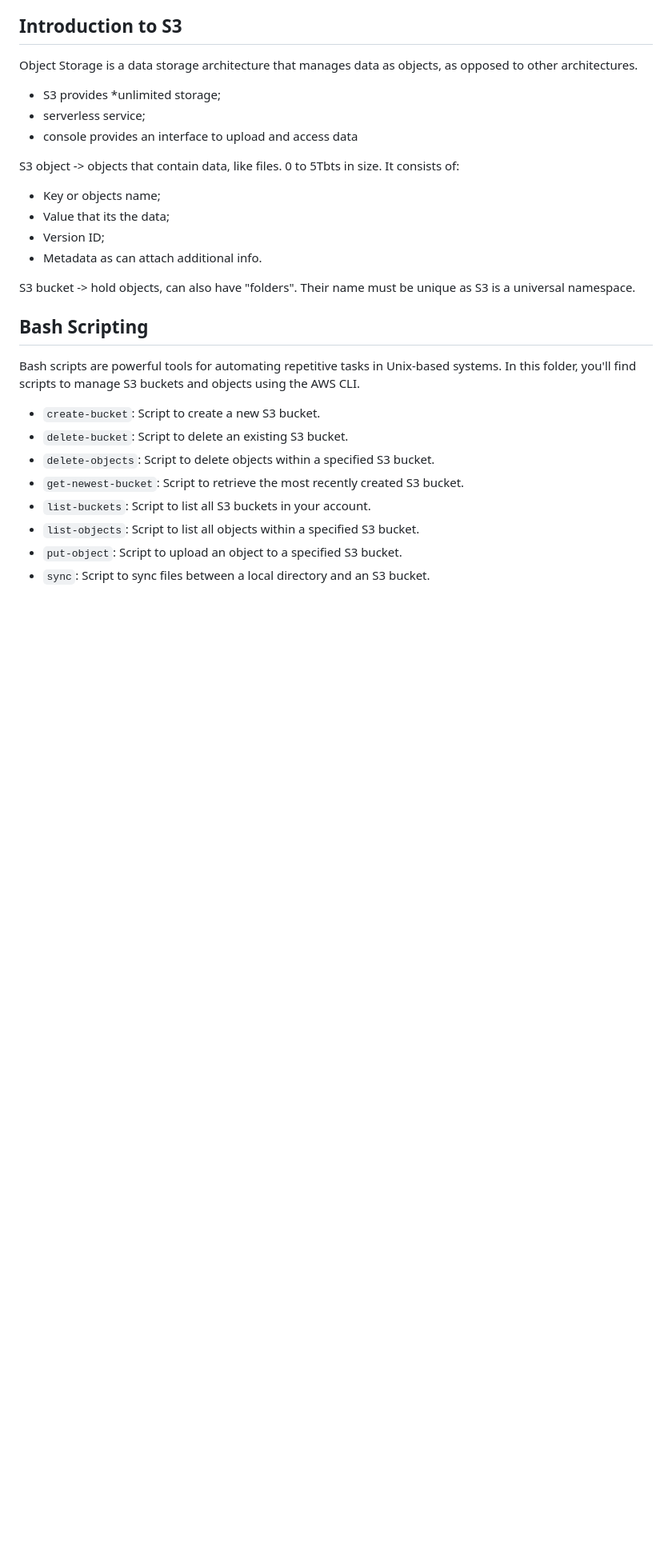
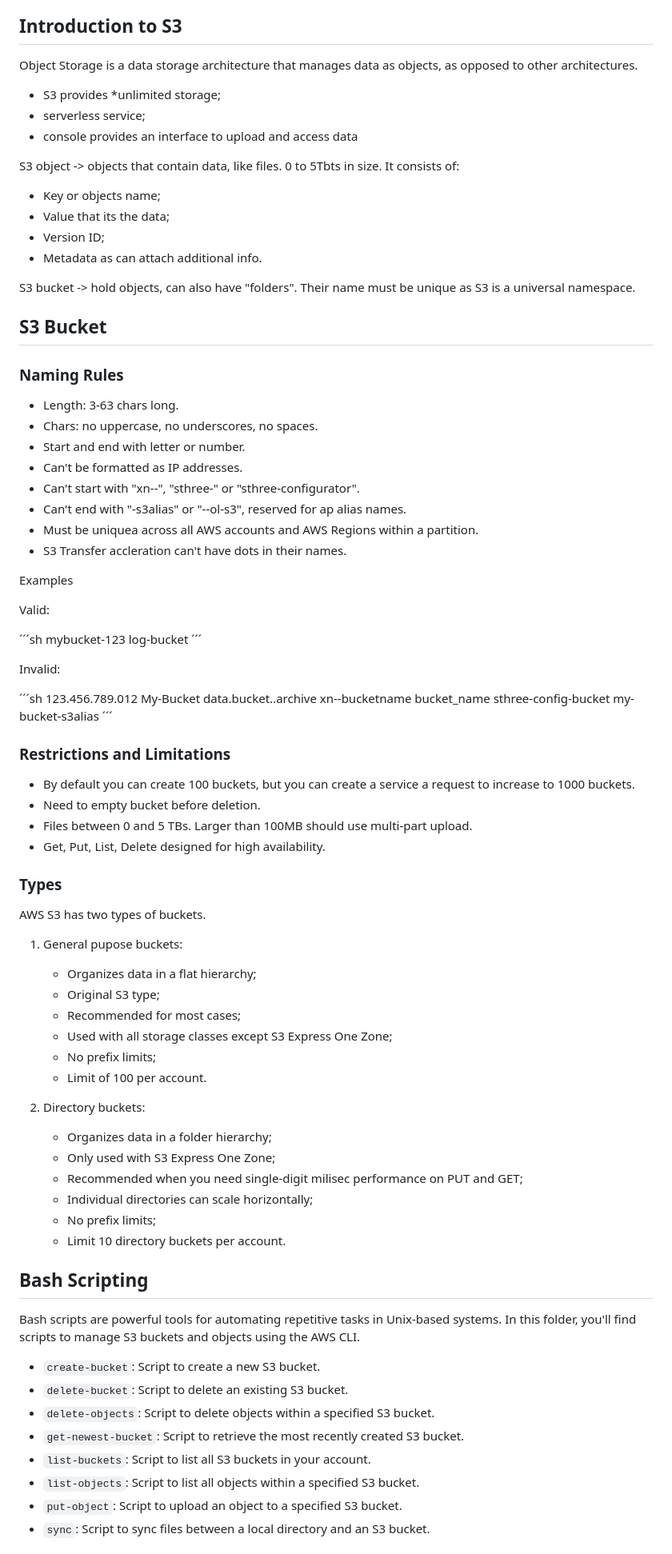
Before and after one commit to caldas479/AWS-Examples, a Markdown page: s3/README.md, the part around the change. Shown at 80% size. Rendered like a GitHub page; blank space fills up the shorter version.

Commit message:
add bucket s3 notes to README.md

```diff
--- a/s3/README.md
+++ b/s3/README.md
@@ -20,6 +20,66 @@ It consists of:
 - Metadata as can attach additional info.
 
 S3 bucket -> hold objects, can also have "folders". Their name must be unique as S3 is a universal namespace.
+
+## S3 Bucket
+
+### Naming Rules
+- Length: 3-63 chars long.
+- Chars: no uppercase, no underscores, no spaces.
+- Start and end with letter or number.
+- Can't be formatted as IP addresses.
+- Can't start with "xn--", "sthree-" or "sthree-configurator".
+- Can't end with "-s3alias" or "--ol-s3", reserved for ap alias names.
+- Must be uniquea across all AWS accounts and AWS Regions within a partition.
+- S3 Transfer accleration can't have dots in their names.
+
+Examples
+
+Valid:
+
+´´´sh
+mybucket-123
+log-bucket
+´´´
+
+Invalid:
+
+´´´sh
+123.456.789.012
+My-Bucket
+data.bucket..archive
+xn--bucketname
+bucket_name
+sthree-config-bucket
+my-bucket-s3alias
+´´´
+
+### Restrictions and Limitations
+
+- By default you can create 100 buckets, but you can create a service a request to increase to 1000 buckets.
+- Need to empty bucket before deletion.
+- Files between 0 and 5 TBs. Larger than 100MB should use multi-part upload.
+- Get, Put, List, Delete designed for high availability.
+
+### Types
+
+AWS S3 has two types of buckets.
+
+1. General pupose buckets:
+   - Organizes data in a flat hierarchy;
+   - Original S3 type;
+   - Recommended for most cases;
+   - Used with all storage classes except S3 Express One Zone;
+   - No prefix limits;
+   - Limit of 100 per account.
+
+2. Directory buckets:
+   - Organizes data in a folder hierarchy;
+   - Only used with S3 Express One Zone;
+   - Recommended when you need single-digit milisec performance on PUT and GET;
+   - Individual directories can scale horizontally;
+   - No prefix limits;
+   - Limit 10 directory buckets per account.
 
 ## Bash Scripting
 
```
